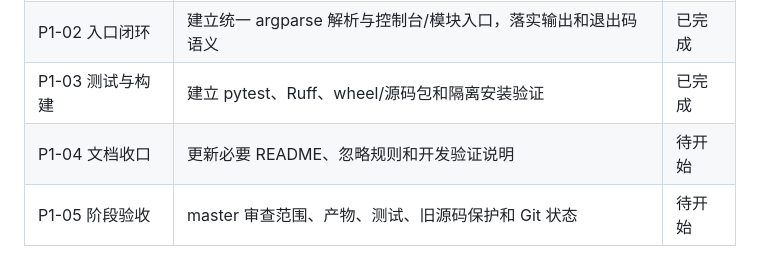
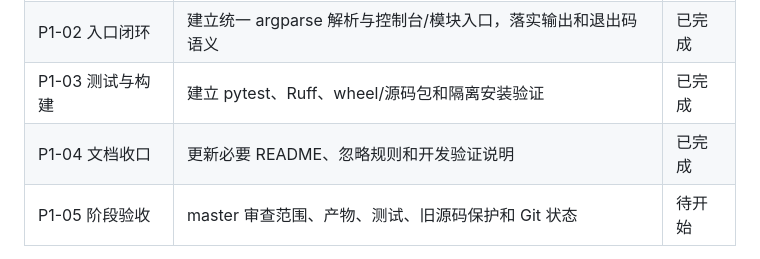
Before and after one commit to spikeRHCgit/mica-agent, a Markdown page: docs/phase1_plan.md, the part around the change. Rendered like a GitHub page.

Commit message:
docs: record phase 1 documentation completion

```diff
--- a/docs/phase1_plan.md
+++ b/docs/phase1_plan.md
@@ -111,7 +111,7 @@ python -m mica_agent --version
 | P1-01 包边界 | 切换项目元数据，建立 `src/mica_agent/`、版本事实源和最小包入口 | 已完成 |
 | P1-02 入口闭环 | 建立统一 argparse 解析与控制台/模块入口，落实输出和退出码语义 | 已完成 |
 | P1-03 测试与构建 | 建立 pytest、Ruff、wheel/源码包和隔离安装验证 | 已完成 |
-| P1-04 文档收口 | 更新必要 README、忽略规则和开发验证说明 | 待开始 |
+| P1-04 文档收口 | 更新必要 README、忽略规则和开发验证说明 | 已完成 |
 | P1-05 阶段验收 | master 审查范围、产物、测试、旧源码保护和 Git 状态 | 待开始 |
 
 任务执行顺序：
```
